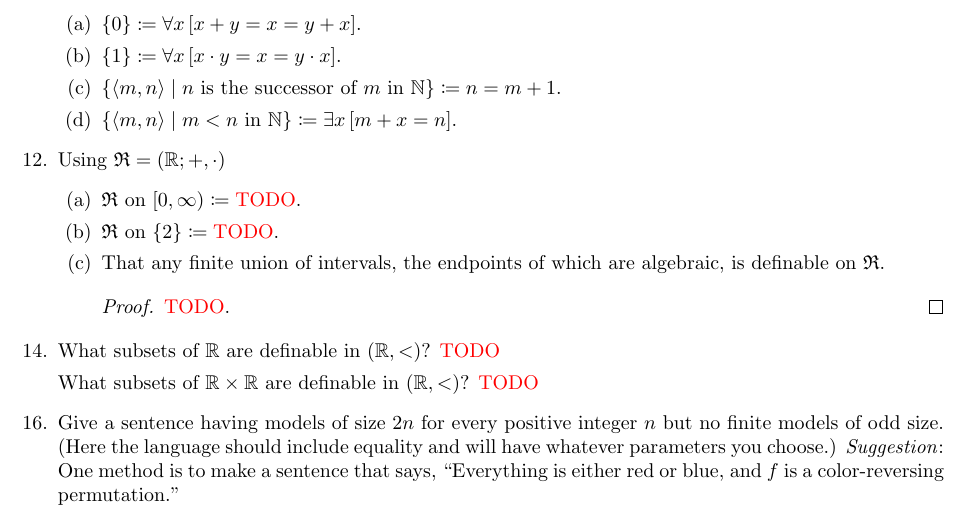
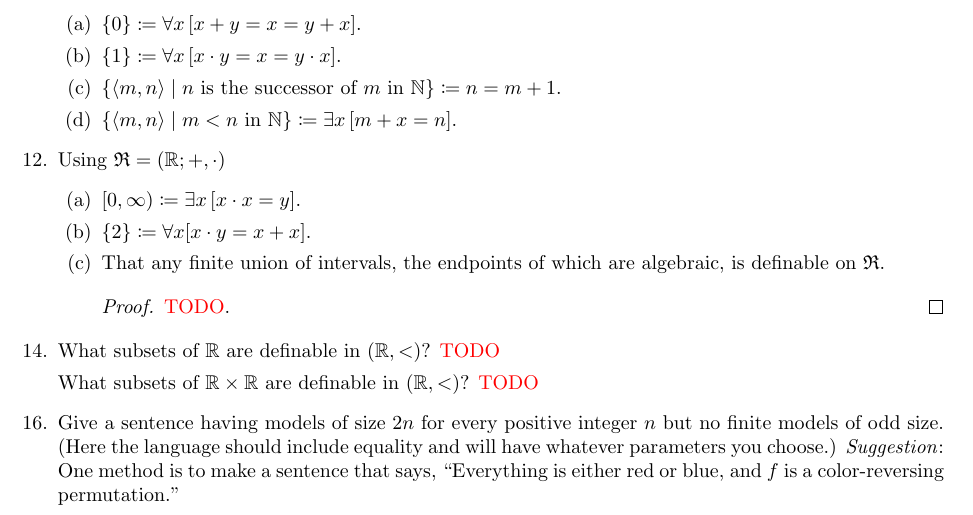
Before and after one commit to hdamron17/MATH561, a LaTeX problem sheet (HW1.tex): part of the page, cut so that both start at the same text. Compiled offline with pdfLaTeX.

Commit message:
Added HW1 12a,b

```diff
--- a/HW1.tex
+++ b/HW1.tex
@@ -17,8 +17,8 @@
 		\end{enumerate}
 		\item Using $\mathfrak{R} = (\R; +, \cdot)$
 		\begin{enumerate}
-			\item $\mathfrak{R} \text{ on } [0, \infty) \coloneqq \TODO$.
-			\item $\mathfrak{R} \text{ on } \{2\} \coloneqq \TODO$.
+			\item $[0, \infty) \coloneqq \exists x \left[x \cdot x = y\right]$.
+			\item $\{2\} \coloneqq \forall x [x \cdot y = x + x]$.
 			\item That any finite union of intervals, the endpoints of which are algebraic, is definable on $\mathfrak{R}$.
 			\begin{proof}
 				\TODO.
```
